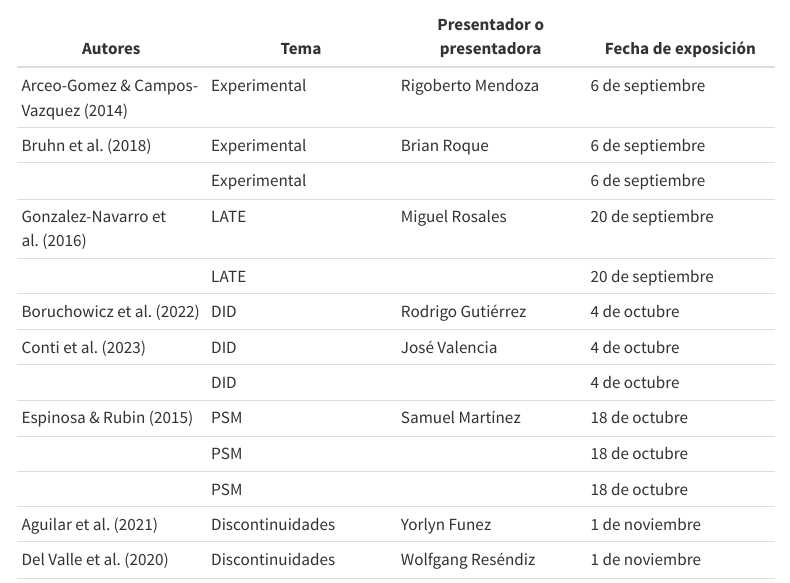
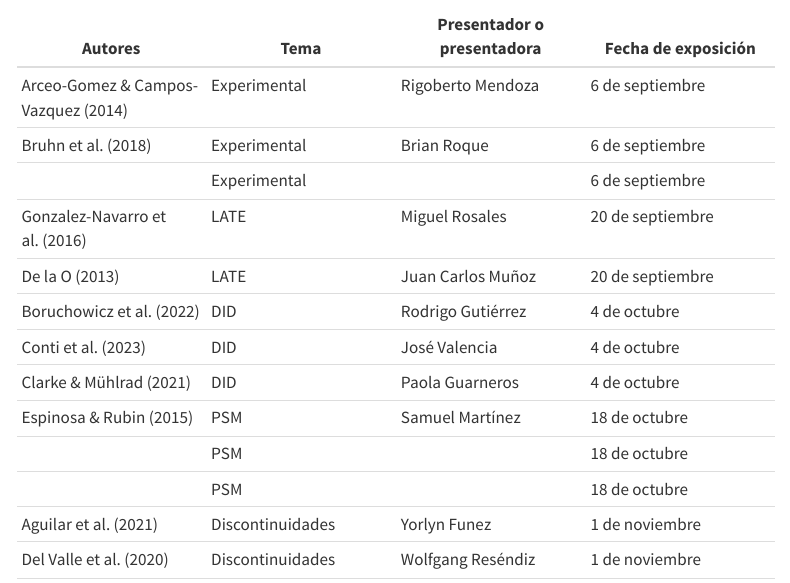
Before and after one commit to rojasirvin/evaluacion-de-programas, a Quarto document (presentaciones.qmd): the page in a window 1100 px wide, from 130 px down. Rendered offline with R 4.5, knitr and Pandoc in place of Quarto, with nearby package versions; menus at the side of the page are left out.

Commit message:
update presentaciones

```diff
--- a/presentaciones.qmd
+++ b/presentaciones.qmd
@@ -10,10 +10,10 @@ Por favor, seleccione una de las lecturas marcadas con una "+" de la lista de le
 | Bruhn et al. (2018)  | Experimental    | Brian Roque | 6 de septiembre |
 |   | Experimental    |  | 6 de septiembre |
 |  Gonzalez-Navarro et al. (2016) | LATE    | Miguel Rosales | 20 de septiembre |
-|   | LATE    |  | 20 de septiembre |
+| De la O (2013)  | LATE    | Juan Carlos Muñoz | 20 de septiembre |
 | Boruchowicz et al. (2022) | DID    | Rodrigo Gutiérrez | 4 de octubre |
 |  Conti et al. (2023) | DID    | José Valencia | 4 de octubre |
-|   | DID    |  | 4 de octubre |
+|  Clarke & Mühlrad (2021) | DID    | Paola Guarneros | 4 de octubre |
 | Espinosa & Rubin (2015) | PSM | Samuel Martínez   | 18 de octubre |
 |   | PSM    |  | 18 de octubre |
 |   | PSM    |  | 18 de octubre |
```
Also changed, not shown: docs/search.json, 1 other file.
